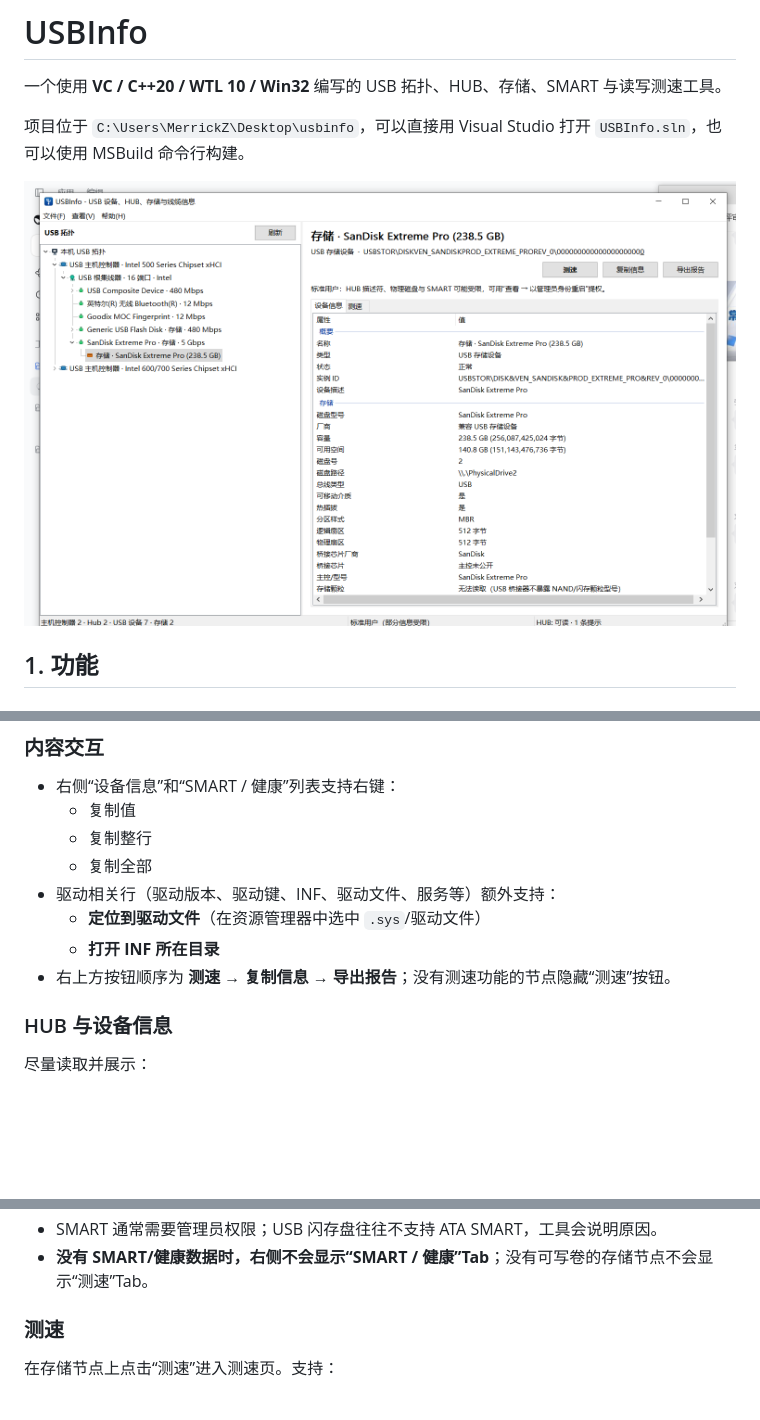
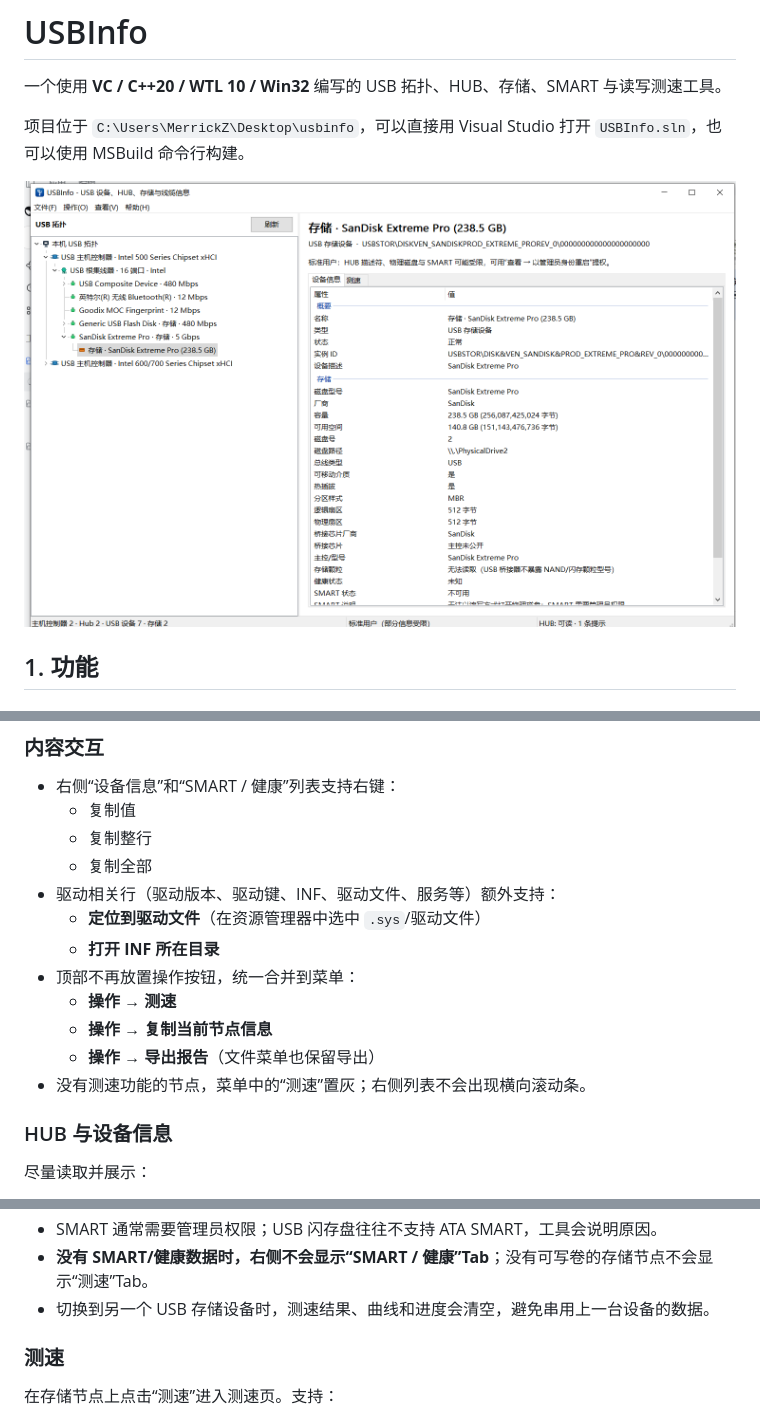
Before and after one commit to anpho/USBinfo, a Markdown page: README.md, 3 parts joined by grey strips. GitHub-like rendering; pictures changed too: docs/screenshot.png; blank space fills up the shorter version.

```diff
--- a/README.md
+++ b/README.md
@@ -28,7 +28,11 @@
 - 驱动相关行（驱动版本、驱动键、INF、驱动文件、服务等）额外支持：
   - **定位到驱动文件**（在资源管理器中选中 `.sys`/驱动文件）
   - **打开 INF 所在目录**
-- 右上方按钮顺序为 **测速 → 复制信息 → 导出报告**；没有测速功能的节点隐藏“测速”按钮。
+- 顶部不再放置操作按钮，统一合并到菜单：
+  - **操作 → 测速**
+  - **操作 → 复制当前节点信息**
+  - **操作 → 导出报告**（文件菜单也保留导出）
+- 没有测速功能的节点，菜单中的“测速”置灰；右侧列表不会出现横向滚动条。
 
 ### HUB 与设备信息
 
@@ -60,6 +64,7 @@
   - 汇总：温度、通电时间、通电次数、重映射/待映射/不可修正扇区、CRC、磨损、剩余寿命等
 - SMART 通常需要管理员权限；USB 闪存盘往往不支持 ATA SMART，工具会说明原因。
 - **没有 SMART/健康数据时，右侧不会显示“SMART / 健康”Tab**；没有可写卷的存储节点不会显示“测速”Tab。
+- 切换到另一个 USB 存储设备时，测速结果、曲线和进度会清空，避免串用上一台设备的数据。
 
 ### 测速
 
```
Also changed, not shown: 7 other files.
